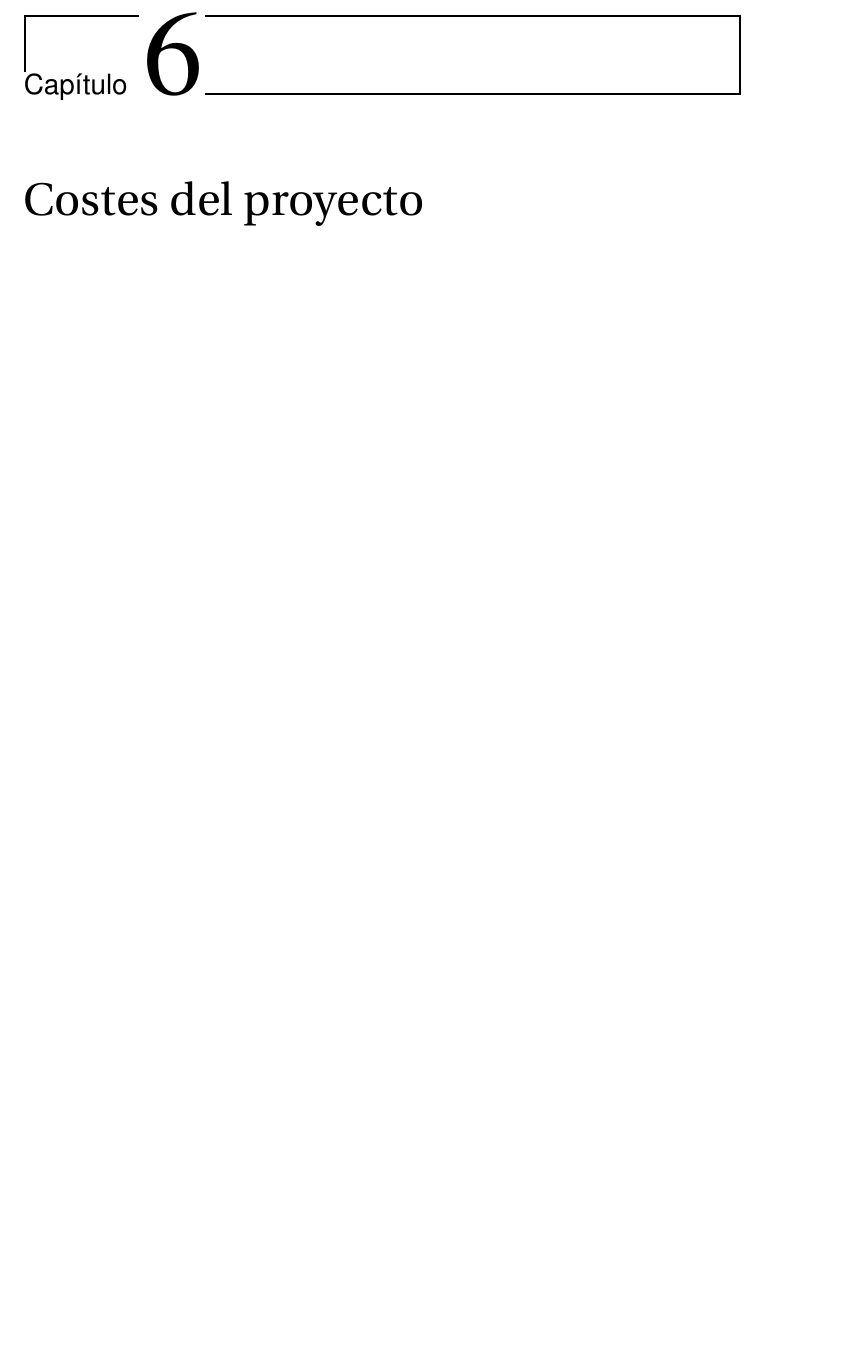
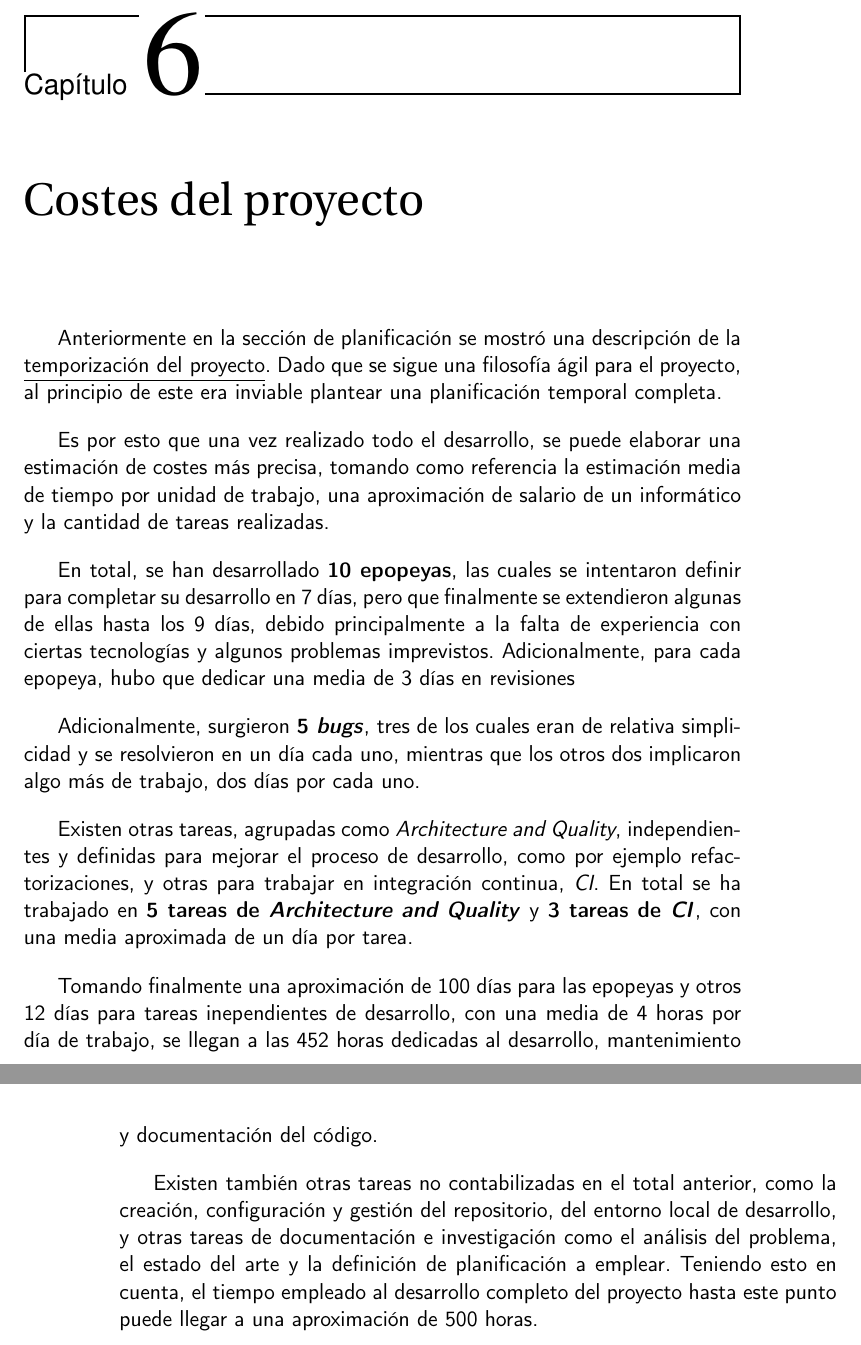
Before and after one commit to Anglepi/My-Many-Reads, a LaTeX book (docs/tex/proyecto.tex, which reads docs/tex/secciones/06_costes.tex): part of page 75 of 79 before the commit and two parts of pages 75 and 76 of 79 after it, the two joined at a grey line, cut so that both start at the same text, the shorter picture padded with empty space. Compiled offline with pdfLaTeX.

Commit message:
#137 Add time estimation to costs section

```diff
--- a/docs/tex/secciones/06_costes.tex
+++ b/docs/tex/secciones/06_costes.tex
@@ -1 +1,15 @@
 \chapter{Costes del proyecto}
+
+Anteriormente en la sección de planificación se mostró una descripción de la \hyperref[Planificacion]{\underline{temporización del proyecto}}. Dado que se sigue una filosofía ágil para el proyecto, al principio de este era inviable plantear una planificación temporal completa.
+
+Es por esto que una vez realizado todo el desarrollo, se puede elaborar una estimación de costes más precisa, tomando como referencia la estimación media de tiempo por unidad de trabajo, una aproximación de salario de un informático y la cantidad de tareas realizadas.
+
+En total, se han desarrollado \textbf{10 epopeyas}, las cuales se intentaron definir para completar su desarrollo en 7 días, pero que finalmente se extendieron algunas de ellas hasta los 9 días, debido principalmente a la falta de experiencia con ciertas tecnologías y algunos problemas imprevistos. Adicionalmente, para cada epopeya, hubo que dedicar una media de 3 días en revisiones
+
+Adicionalmente, surgieron \textbf{5 \textit{bugs}}, tres de los cuales eran de relativa simplicidad y se resolvieron en un día cada uno, mientras que los otros dos implicaron algo más de trabajo, dos días por cada uno.
+
+Existen otras tareas, agrupadas como \textit{Architecture and Quality}, independientes y definidas para mejorar el proceso de desarrollo, como por ejemplo refactorizaciones, y otras para trabajar en integración continua, \textit{CI}. En total se ha trabajado en \textbf{5 tareas de \textit{Architecture and Quality}} y \textbf{3 tareas de \textit{CI}}, con una media aproximada de un día por tarea.
+
+Tomando finalmente una aproximación de 100 días para las epopeyas y otros 12 días para tareas inependientes de desarrollo, con una media de 4 horas por día de trabajo, se llegan a las 452 horas dedicadas al desarrollo, mantenimiento y documentación del código.
+
+Existen también otras tareas no contabilizadas en el total anterior, como la creación, configuración y gestión del repositorio, del entorno local de desarrollo, y otras tareas de documentación e investigación como el análisis del problema, el estado del arte y la definición de planificación a emplear. Teniendo esto en cuenta, el tiempo empleado al desarrollo completo del proyecto hasta este punto puede llegar a una aproximación de 500 horas.
```
Also changed, not shown: docs/tex/secciones/03_planificacion.tex (+1 -0 lines).
